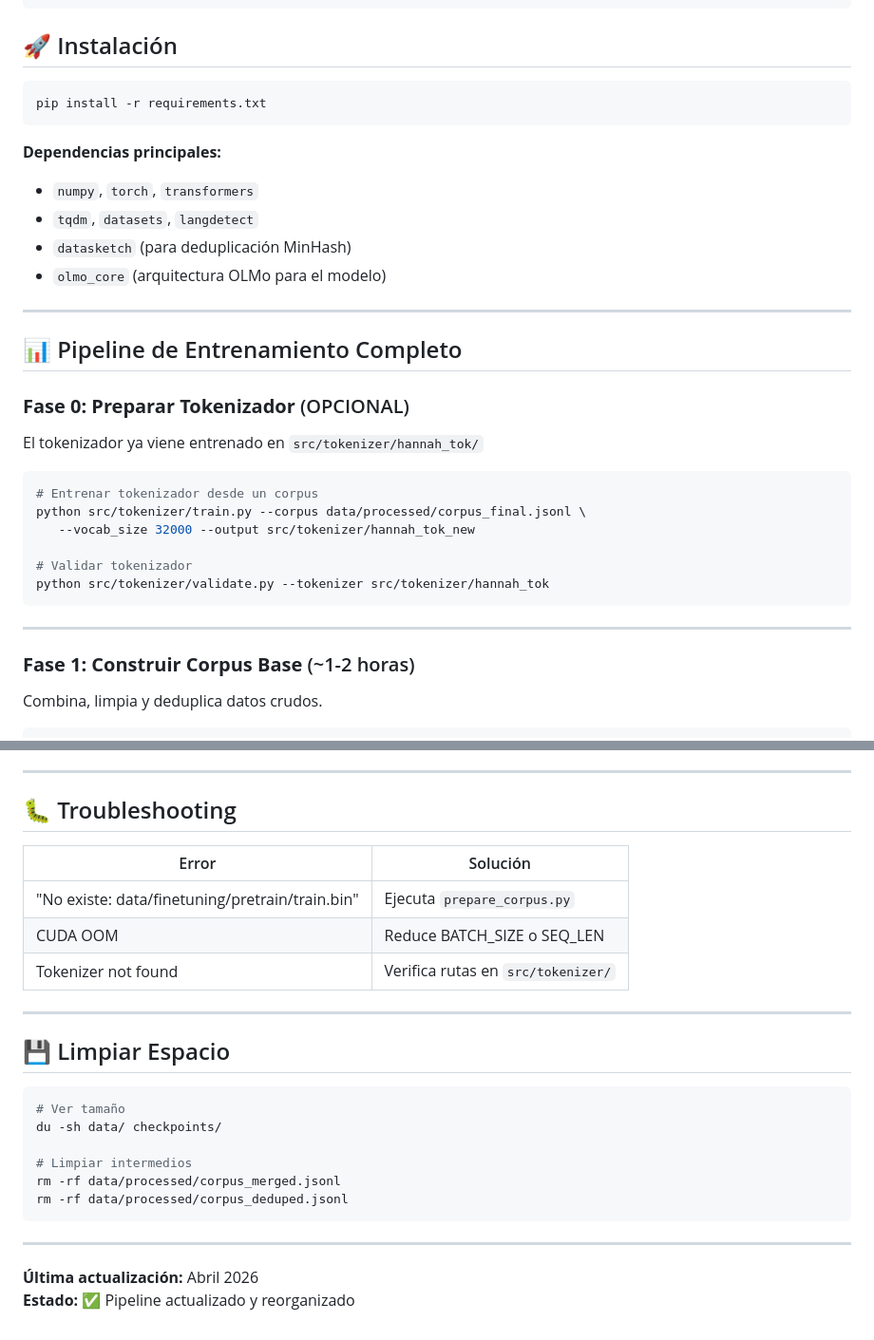
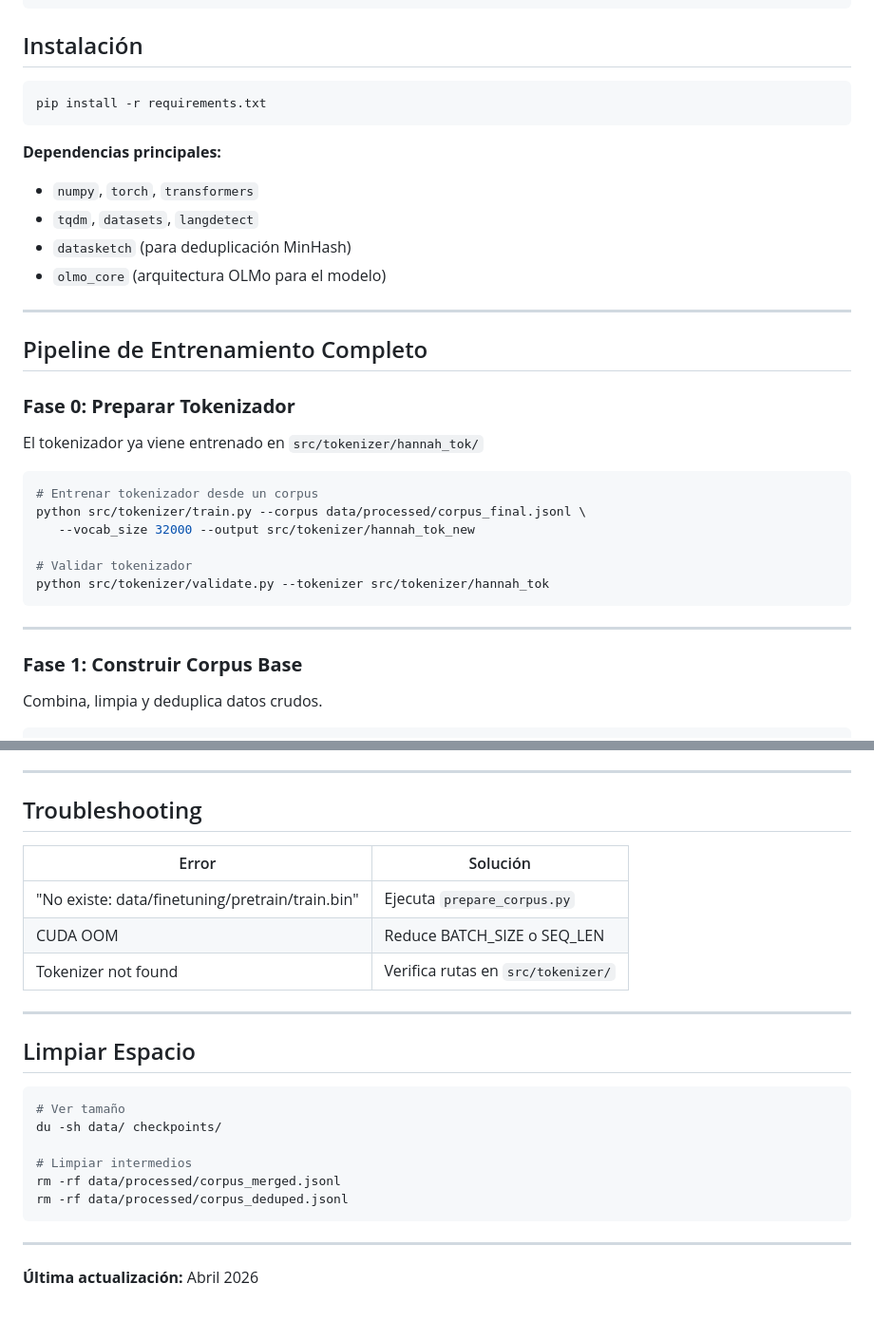
Before and after one commit to pedrochgdev/Hannah, a Markdown page: README.md, 2 parts joined by grey strips. Shown at 95% size. Rendered like a GitHub page.

````diff
--- a/README.md
+++ b/README.md
@@ -60,7 +60,7 @@
 └── README.md                      # Este archivo
 ```
 
-## 🚀 Instalación
+## Instalación
 
 ```bash
 pip install -r requirements.txt
@@ -75,9 +75,9 @@ pip install -r requirements.txt
 
 ---
 
-## 📊 Pipeline de Entrenamiento Completo
+##  Pipeline de Entrenamiento Completo
 
-### **Fase 0: Preparar Tokenizador** (OPCIONAL)
+### **Fase 0: Preparar Tokenizador**
 
 El tokenizador ya viene entrenado en `src/tokenizer/hannah_tok/`
 
@@ -92,7 +92,7 @@ python src/tokenizer/validate.py --tokenizer src/tokenizer/hannah_tok
 
 ---
 
-### **Fase 1: Construir Corpus Base** (~1-2 horas)
+### **Fase 1: Construir Corpus Base**
 
 Combina, limpia y deduplica datos crudos.
 
@@ -233,7 +233,7 @@ Si se queda sin memoria:
 
 ---
 
-## 🐛 Troubleshooting
+##  Troubleshooting
 
 | Error                                           | Solución                           |
 | ----------------------------------------------- | ---------------------------------- |
@@ -243,7 +243,7 @@ Si se queda sin memoria:
 
 ---
 
-## 💾 Limpiar Espacio
+##  Limpiar Espacio
 
 ```bash
 # Ver tamaño
@@ -257,4 +257,3 @@ rm -rf data/processed/corpus_deduped.jsonl
 ---
 
 **Última actualización:** Abril 2026
-**Estado:** ✅ Pipeline actualizado y reorganizado
````
Also changed, not shown: other parts of README.md (+3 -3 lines).
